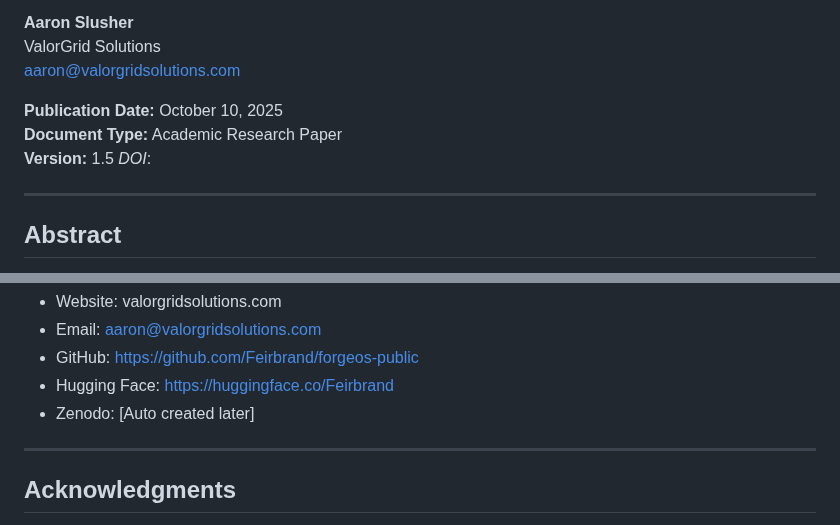
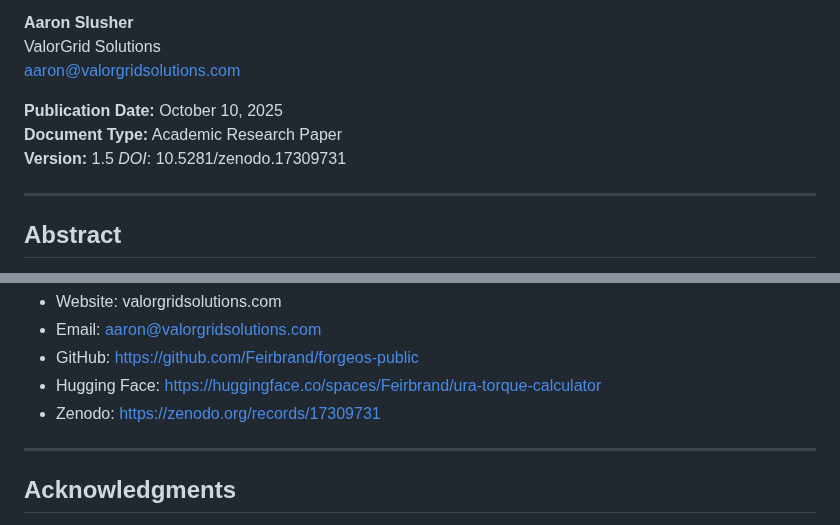
Before and after one commit to Feirbrand/forgeos-public, a Markdown page: whitepapers/academic-research/ura_v1.5_resilience and recovery.md, 2 parts joined by grey strips. Drawn GitHub-style.

Commit message:
docs: Finalize academic research papers for publication

```diff
--- a/whitepapers/academic-research/ura_v1.5_resilience and recovery.md
+++ b/whitepapers/academic-research/ura_v1.5_resilience and recovery.md
@@ -7,7 +7,7 @@ aaron@valorgridsolutions.com
 **Publication Date:** October 10, 2025
 **Document Type:** Academic Research Paper
 **Version:** 1.5
-*DOI*:
+*DOI*: 10.5281/zenodo.17309731
 
 ---
 
@@ -800,8 +800,8 @@ ValorGrid Solutions specializes in AI Resilience Architecture, providing strateg
 - Website: valorgridsolutions.com
 - Email: aaron@valorgridsolutions.com
 - GitHub: https://github.com/Feirbrand/forgeos-public
-- Hugging Face: https://huggingface.co/Feirbrand
-- Zenodo: [Auto created later]
+- Hugging Face: https://huggingface.co/spaces/Feirbrand/ura-torque-calculator
+- Zenodo: https://zenodo.org/records/17309731
 
 ---
 
```
Also changed, not shown: whitepapers/academic-research/csfc_unified_theory.md (+1 -1 lines), whitepapers/academic-research/fce_unified_framework.md (+1 -1 lines).
